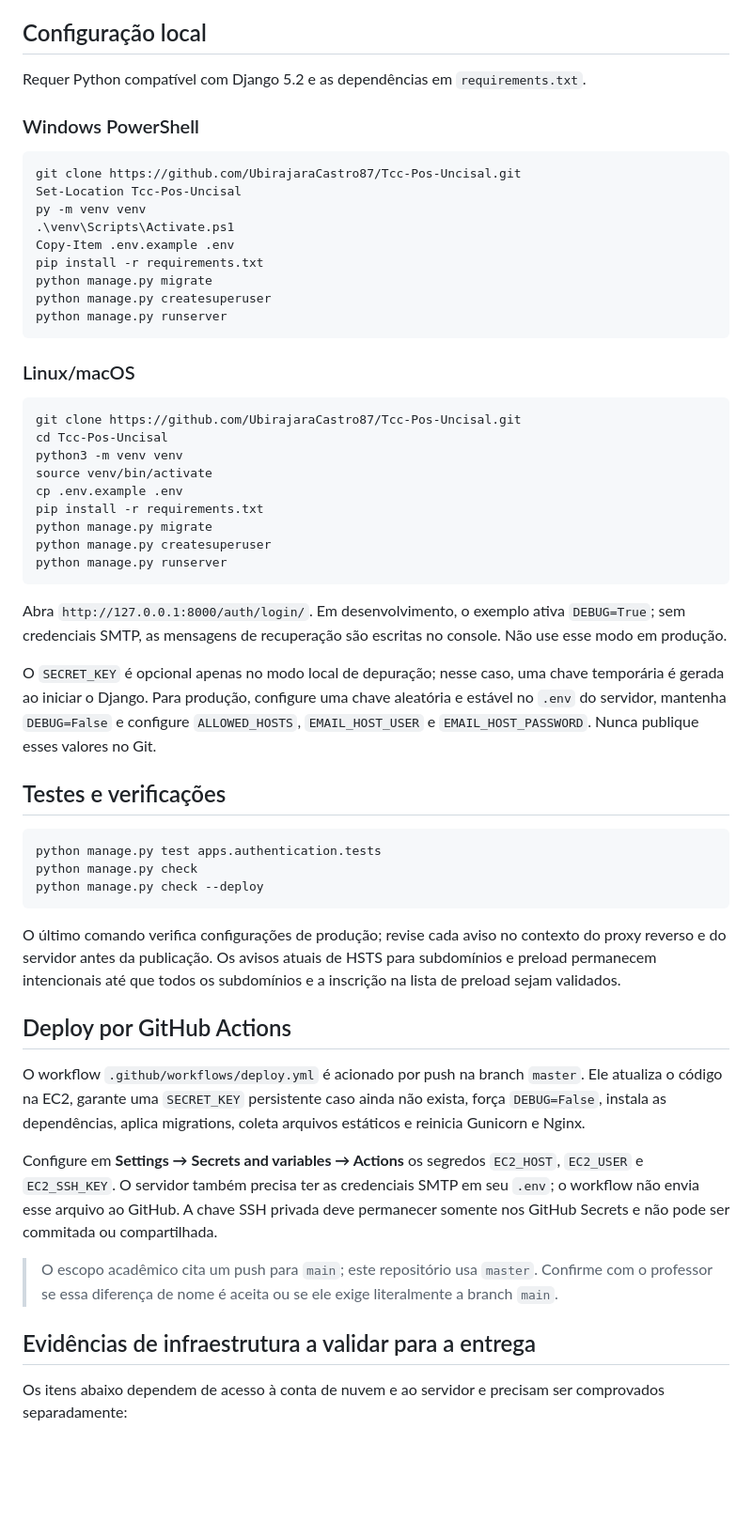
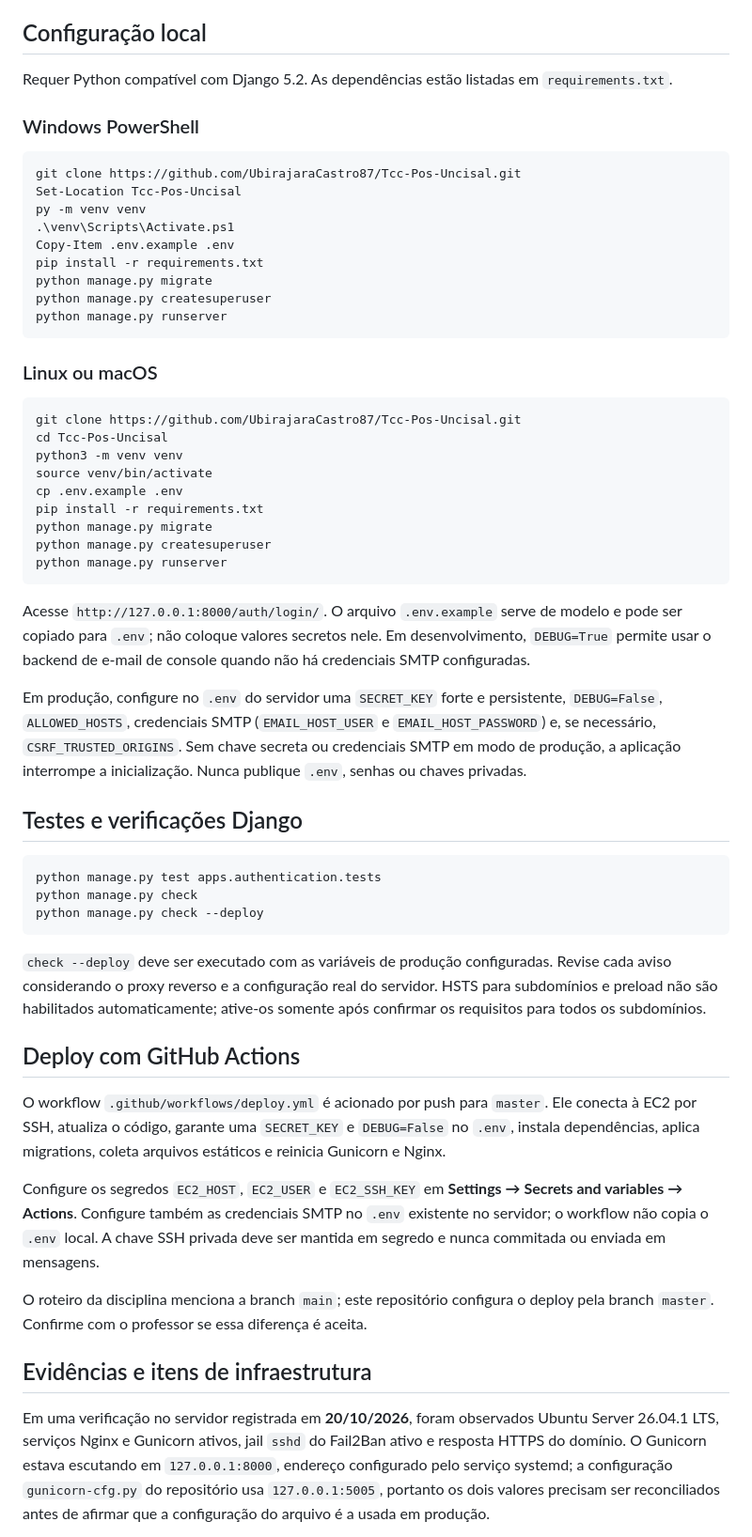
Before and after one commit to UbirajaraCastro87/Tcc-Pos-Uncisal, a Markdown page: README.md, the part around one of its changes. Shown at 94% size. Drawn GitHub-style; blank space fills up the shorter version.

````diff
--- a/README.md
+++ b/README.md
@@ -79,7 +76,7 @@ login, esses riscos residuais devem ser considerados na apresentação.
 
 ## Configuração local
 
-Requer Python compatível com Django 5.2 e as dependências em
+Requer Python compatível com Django 5.2. As dependências estão listadas em
 `requirements.txt`.
 
 ### Windows PowerShell
@@ -96,7 +93,7 @@ python manage.py createsuperuser
 python manage.py runserver
 ```
 
-### Linux/macOS
+### Linux ou macOS
 
 ```bash
 git clone https://github.com/UbirajaraCastro87/Tcc-Pos-Uncisal.git
@@ -110,17 +107,19 @@ python manage.py createsuperuser
 python manage.py runserver
 ```
 
-Abra `http://127.0.0.1:8000/auth/login/`. Em desenvolvimento, o exemplo ativa
-`DEBUG=True`; sem credenciais SMTP, as mensagens de recuperação são escritas no
-console. Não use esse modo em produção.
+Acesse `http://127.0.0.1:8000/auth/login/`. O arquivo `.env.example` serve de
+modelo e pode ser copiado para `.env`; não coloque valores secretos nele.
+Em desenvolvimento, `DEBUG=True` permite usar o backend de e-mail de console
+quando não há credenciais SMTP configuradas.
 
-O `SECRET_KEY` é opcional apenas no modo local de depuração; nesse caso, uma
-chave temporária é gerada ao iniciar o Django. Para produção, configure uma
-chave aleatória e estável no `.env` do servidor, mantenha `DEBUG=False` e
-configure `ALLOWED_HOSTS`, `EMAIL_HOST_USER` e `EMAIL_HOST_PASSWORD`. Nunca
-publique esses valores no Git.
+Em produção, configure no `.env` do servidor uma `SECRET_KEY` forte e
+persistente, `DEBUG=False`, `ALLOWED_HOSTS`, credenciais SMTP
+(`EMAIL_HOST_USER` e `EMAIL_HOST_PASSWORD`) e, se necessário,
+`CSRF_TRUSTED_ORIGINS`. Sem chave secreta ou credenciais SMTP em modo de
+produção, a aplicação interrompe a inicialização. Nunca publique `.env`,
+senhas ou chaves privadas.
 
-## Testes e verificações
+## Testes e verificações Django
 
 ```bash
 python manage.py test apps.authentication.tests
@@ -128,30 +127,35 @@ python manage.py check
 python manage.py check --deploy
 ```
 
-O último comando verifica configurações de produção; revise cada aviso no
-contexto do proxy reverso e do servidor antes da publicação. Os avisos atuais
-de HSTS para subdomínios e preload permanecem intencionais até que todos os
-subdomínios e a inscrição na lista de preload sejam validados.
+`check --deploy` deve ser executado com as variáveis de produção configuradas.
+Revise cada aviso considerando o proxy reverso e a configuração real do
+servidor. HSTS para subdomínios e preload não são habilitados automaticamente;
+ative-os somente após confirmar os requisitos para todos os subdomínios.
 
-## Deploy por GitHub Actions
+## Deploy com GitHub Actions
 
-O workflow `.github/workflows/deploy.yml` é acionado por push na branch
-`master`. Ele atualiza o código na EC2, garante uma `SECRET_KEY` persistente
-caso ainda não exista, força `DEBUG=False`, instala as dependências, aplica
-migrations, coleta arquivos estáticos e reinicia Gunicorn e Nginx.
+O workflow `.github/workflows/deploy.yml` é acionado por push para `master`.
+Ele conecta à EC2 por SSH, atualiza o código, garante uma `SECRET_KEY` e
+`DEBUG=False` no `.env`, instala dependências, aplica migrations, coleta
+arquivos estáticos e reinicia Gunicorn e Nginx.
 
-Configure em **Settings → Secrets and variables → Actions** os segredos
-`EC2_HOST`, `EC2_USER` e `EC2_SSH_KEY`. O servidor também precisa ter as
-credenciais SMTP em seu `.env`; o workflow não envia esse arquivo ao GitHub.
-A chave SSH privada deve permanecer somente nos GitHub Secrets e não pode ser
-commitada ou compartilhada.
+Configure os segredos `EC2_HOST`, `EC2_USER` e `EC2_SSH_KEY` em **Settings →
+Secrets and variables → Actions**. Configure também as credenciais SMTP no
+`.env` existente no servidor; o workflow não copia o `.env` local.
+A chave SSH privada deve ser mantida em segredo e nunca commitada ou enviada
+em mensagens.
 
-> O escopo acadêmico cita um push para `main`; este repositório usa `master`.
-> Confirme com o professor se essa diferença de nome é aceita ou se ele exige
-> literalmente a branch `main`.
+O roteiro da disciplina menciona a branch `main`; este repositório configura o
+deploy pela branch `master`. Confirme com o professor se essa diferença é
+aceita.
 
-## Evidências de infraestrutura a validar para a entrega
+## Evidências e itens de infraestrutura
 
-Os itens abaixo dependem de acesso à conta de nuvem e ao servidor e precisam
-ser comprovados separadamente:
+Em uma verificação no servidor registrada em **20/10/2026**, foram observados
+Ubuntu Server 26.04.1 LTS, serviços Nginx e Gunicorn ativos, jail `sshd` do
+Fail2Ban ativo e resposta HTTPS do domínio. O Gunicorn estava escutando em
+`127.0.0.1:8000`, endereço configurado pelo serviço systemd; a configuração
+`gunicorn-cfg.py` do repositório usa `127.0.0.1:5005`, portanto os dois
+valores precisam ser reconciliados antes de afirmar que a configuração do
+arquivo é a usada em produção.
 
````
Also changed, not shown: other parts of README.md (+77 -117 lines).
